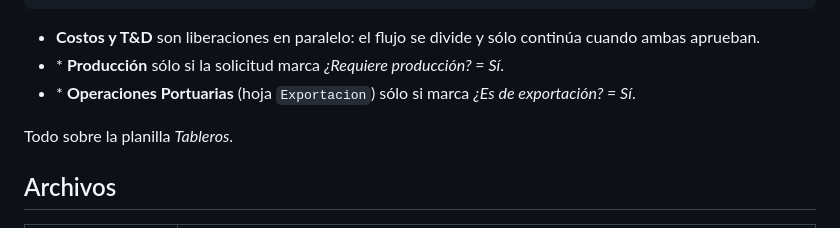
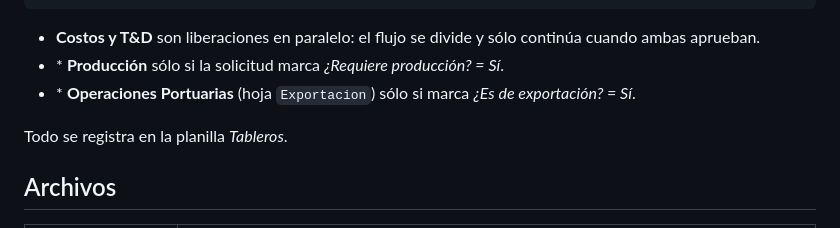
Before and after one commit to ignacioortiznavarrete-web/tableros, a Markdown page: apps-script/README.md, the part around the change. GitHub-like rendering.

Commit message:
README: corrige redacción
Co-Authored-By: Claude Opus 5.5 <noreply@anthropic.com>
Claude-Session: https://claude.ai/code/session_019oiiGBm8LRgNUQLydiC9EE

```diff
--- a/apps-script/README.md
+++ b/apps-script/README.md
@@ -11,8 +11,7 @@ Solicitud → PMO → ┬ Costos ┬ → Planificación → Producción* → Ope
 - \* **Producción** sólo si la solicitud marca *¿Requiere producción? = Sí*.
 - \* **Operaciones Portuarias** (hoja `Exportacion`) sólo si marca *¿Es de exportación? = Sí*.
 
-Todo
-sobre la planilla *Tableros*.
+Todo se registra en la planilla *Tableros*.
 
 ## Archivos
 
```
